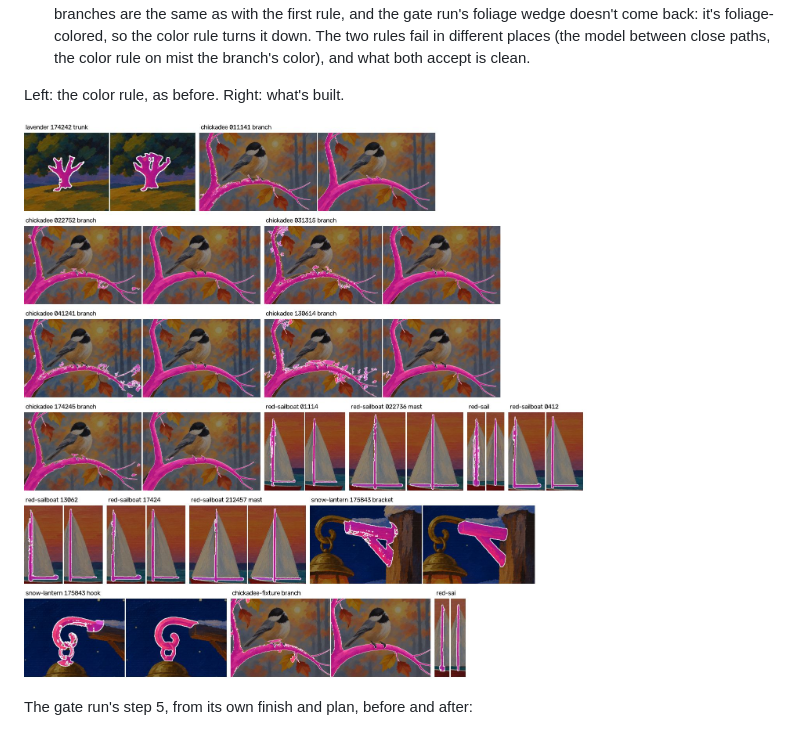
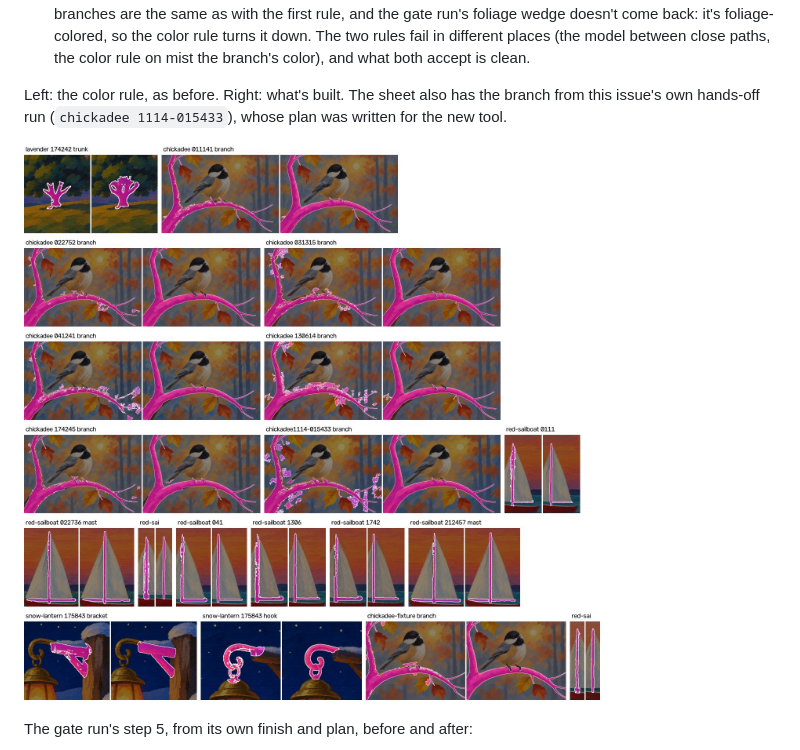
Before and after one commit to DeanPhillipsOKC/gesso, a Markdown page: docs/spikes/outline-models.md, the part around the change. Drawn GitHub-style; pictures changed too: docs/spikes/outline-models-join.jpg.

```diff
--- a/docs/spikes/outline-models.md
+++ b/docs/spikes/outline-models.md
@@ -193,7 +193,8 @@ fixtures' two (7 branches, 8 masts, a lantern's bracket and hook, a tree trunk),
   so the color rule turns it down. The two rules fail in different places (the model between close paths, the
   color rule on mist the branch's color), and what both accept is clean.
 
-Left: the color rule, as before. Right: what's built.
+Left: the color rule, as before. Right: what's built. The sheet also has the branch from this issue's own
+hands-off run (`chickadee 1114-015433`), whose plan was written for the new tool.
 
 ![Every thin part, before and after](outline-models-join.jpg)
 
```
Also changed, not shown: docs/design/pipeline-v2.md (+13 -3 lines), docs/spikes/outline-models-join-step5.jpg, 7 other files.
